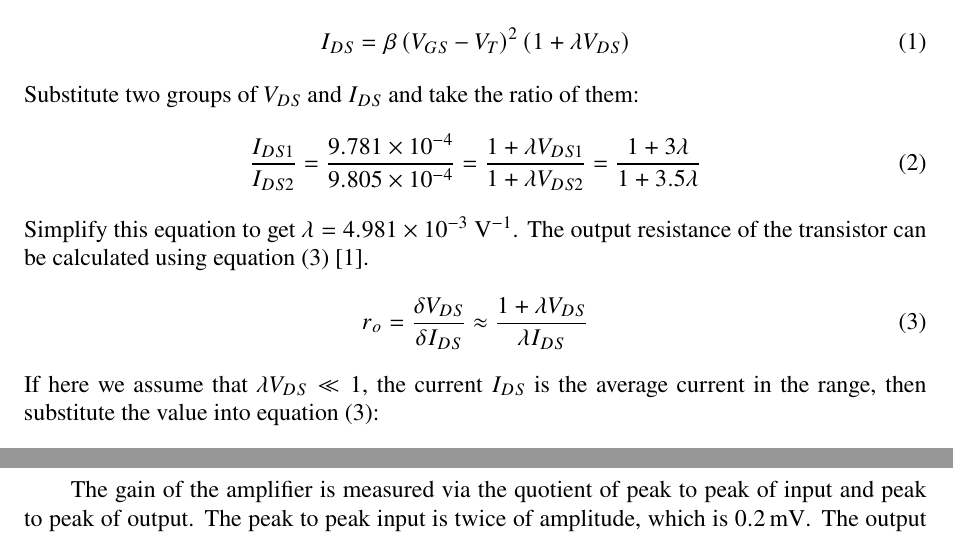
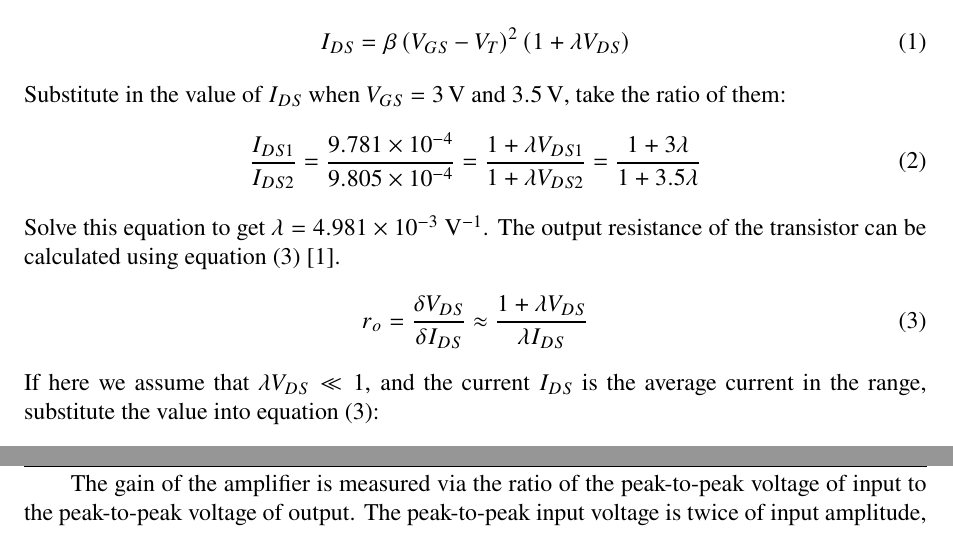
Before and after one commit to StevenZhu2003/AEP4_Sem1_report, a LaTeX document (Analogue_Electronics_Report.tex): two parts of pages 2 and 4 of 8 before the commit and two parts of pages 2 and 5 of 8 after it, joined at a grey line, cut so that both start at the same text. Compiled offline with pdfLaTeX.

Commit message:
Finished version finished

```diff
--- a/Analogue_Electronics_Report.tex
+++ b/Analogue_Electronics_Report.tex
@@ -41,16 +41,16 @@
 		I_{DS} = \beta \left(V_{GS} - V_{T}\right)^2 \left(1 + \lambda V_{DS}\right)
 		\label{eq:idsSat}
 	\end{equation}
-	Substitute two groups of $V_{DS}$ and $I_{DS}$ and take the ratio of them:
+	Substitute in the value of $I_{DS}$ when $V_{GS} = \SI{3}{\volt}$ and $\SI{3.5}{\volt}$, take the ratio of them:
 	\begin{equation}
 		\frac{I_{DS1}}{I_{DS2}} = \frac{9.781 \times 10^{-4}}{9.805 \times 10^{-4}} = \frac{1 + \lambda V_{DS1}}{1 + \lambda V_{DS2}} = \frac{1 + 3\lambda}{1 + 3.5\lambda}
 	\end{equation}
-	Simplify this equation to get $\lambda = 4.981 \times 10^{-3}\ \si{\per\volt}$. The output resistance of the transistor can be calculated using equation \eqref{eq:outputRes}\cite{mitraAnalogueElectronicsProject2024}.
+	Solve this equation to get $\lambda = 4.981 \times 10^{-3}\ \si{\per\volt}$. The output resistance of the transistor can be calculated using equation \eqref{eq:outputRes}\cite{mitraAnalogueElectronicsProject2024}.
 	\begin{equation}
 		r_o = \frac{\delta V_{DS}}{\delta I_{DS}} \approx \frac{1 + \lambda V_{DS}}{\lambda I_{DS}}
 		\label{eq:outputRes}
 	\end{equation}
-	If here we assume that $\lambda V_{DS} \ll 1$, the current $I_{DS}$ is the average current in the range, then substitute the value into equation \eqref{eq:outputRes}:
+	If here we assume that $\lambda V_{DS} \ll 1$, and the current $I_{DS}$ is the average current in the range, substitute the value into equation \eqref{eq:outputRes}:
 	\begin{equation}
 		r_o \approx \frac{1}{4.981 \times 10^{-3} \times \frac{9.781 + 9.805}{2} \times 10^{-4}} = \SI{205}{\kilo\Omega}
 		\label{eq:outputResistance}
@@ -127,7 +127,7 @@
 		\label{fig:tran1k}
 	\end{figure}
 
-	The gain of the amplifier is measured via the quotient of peak to peak of input and peak to peak of output. The peak to peak input is twice of amplitude, which is $\SI{0.2}{\milli\volt}$. The output peak to peak value is measured to be $\SI{5.33}{\milli\volt}$. This gives the overall transient gain:
+	The gain of the amplifier is measured via the ratio of the peak-to-peak voltage of input to the peak-to-peak voltage of output. The peak-to-peak input voltage is twice of input amplitude, which is $\SI{0.2}{\milli\volt}$. The output peak-to-peak voltage is measured to be $\SI{5.33}{\milli\volt}$. This gives the overall transient gain:
 	\begin{equation}
 		A_v = \frac{V_{out,\ \text{peak to peak}}}{V_{in,\ \text{peak to peak}}} = \frac{5.33}{0.2} = -26.65
 		\label{eq:transGain}
```
Also changed, not shown: Analogue_Electronics_Report.pdf, Figures/E1_NMOS_Characteristic/Group_Id_VDS.pdf, Figures/E1_NMOS_Characteristic/Id_vgs_linear.pdf, Figures/E1_NMOS_Characteristic/Id_vgs_log.pdf, Figures/E2_Inverting_Amplifier/AC_analysis.pdf, Figures/E2_Inverting_Amplifier/Vin_Vout_100M.pdf (deleted), Figures/E2_Inverting_Amplifier/Vin_Vout_1k.pdf, Figures/E3_Current_Mirror/Iin_Iout.pdf, Figures/E3_Current_Mirror/Iout_Vds.pdf, Figures/E3_Current_Mirror/mixed_amp_ac.pdf, Figures/E3_Current_Mirror/mixed_amp_dc.pdf, Figures/E3_Current_Mirror/mixed_amp_tran.pdf, Analogue_Electronics_Report.tex (12 more changed lines).
